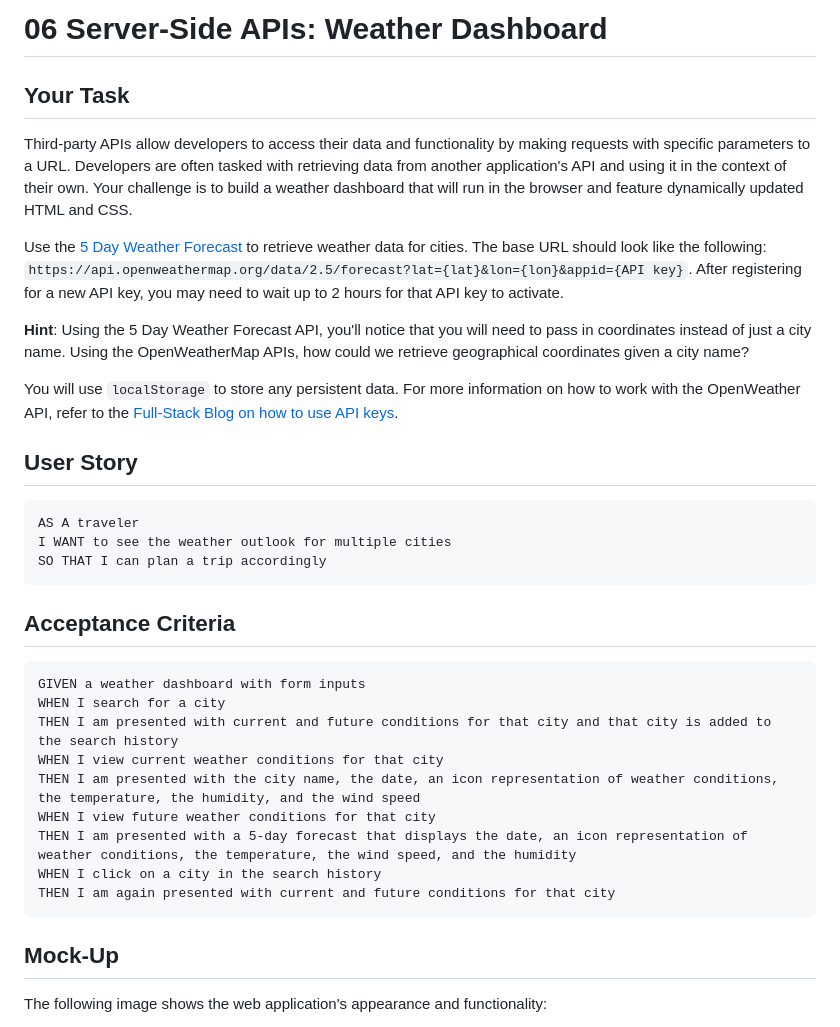
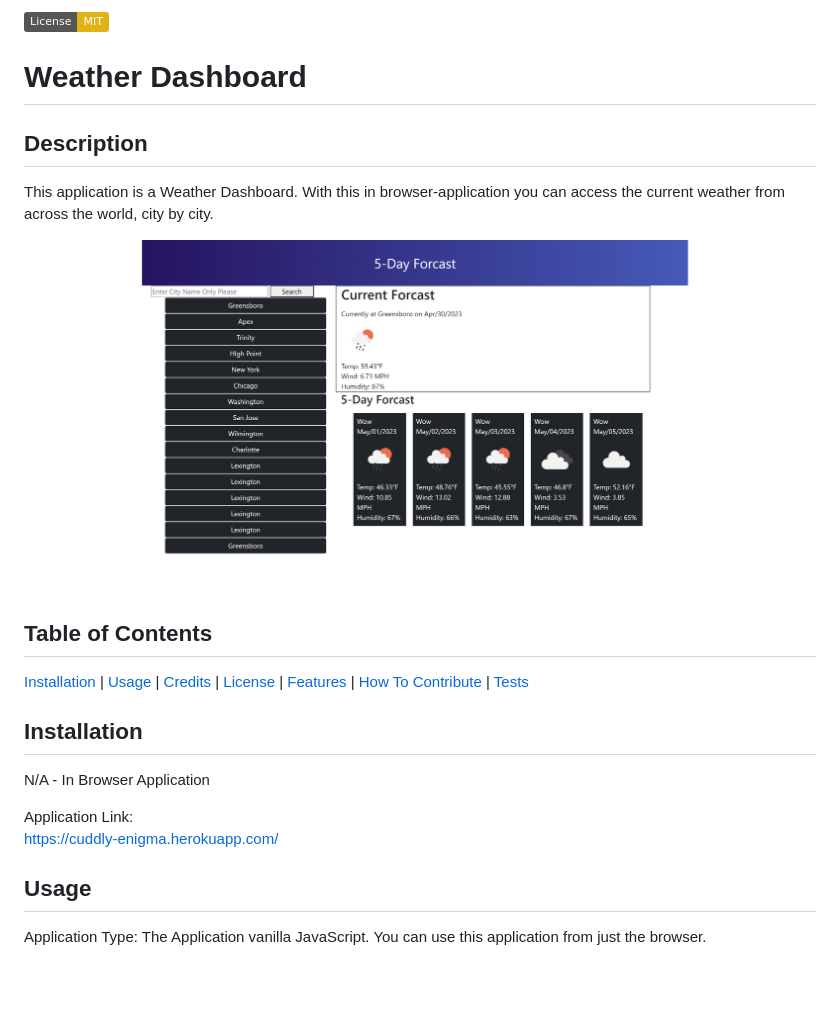
Before and after one commit to shaboon/curly-couscous, a Markdown page: README.md, the part around the change printed below. Rendered like a GitHub page; pictures changed too: assets/images/weather-dashboard.png (added); badges without logos; blank space fills up the shorter version.

````diff
--- a/README.md
+++ b/README.md
@@ -1,38 +1,31 @@
-# 06 Server-Side APIs: Weather Dashboard
+[![License: MIT](https://img.shields.io/badge/License-MIT-yellow.svg)](https://opensource.org/licenses/MIT)
 
-## Your Task
+# Weather Dashboard
 
-Third-party APIs allow developers to access their data and functionality by making requests with specific parameters to a URL. Developers are often tasked with retrieving data from another application's API and using it in the context of their own. Your challenge is to build a weather dashboard that will run in the browser and feature dynamically updated HTML and CSS.
+## Description
 
-Use the [5 Day Weather Forecast](https://openweathermap.org/forecast5) to retrieve weather data for cities. The base URL should look like the following: `https://api.openweathermap.org/data/2.5/forecast?lat={lat}&lon={lon}&appid={API key}`. After registering for a new API key, you may need to wait up to 2 hours for that API key to activate.
+This application is a Weather Dashboard. With this in browser-application you can access the current weather from across the world, city by city.
 
-**Hint**: Using the 5 Day Weather Forecast API, you'll notice that you will need to pass in coordinates instead of just a city name. Using the OpenWeatherMap APIs, how could we retrieve geographical coordinates given a city name?
+![Image of in-browser application](./assets/images/weather-dashboard.png)
 
-You will use `localStorage` to store any persistent data. For more information on how to work with the OpenWeather API, refer to the [Full-Stack Blog on how to use API keys](https://coding-boot-camp.github.io/full-stack/apis/how-to-use-api-keys).
+## Table of Contents
 
-## User Story
+[Installation](#Installation) |
+[Usage](#Usage) |
+[Credits](#Credits) |
+[License](#License) |
+[Features](#Features) |
+[How To Contribute](#How-To-Contribute) |
+[Tests](#Tests)
 
-```
-AS A traveler
-I WANT to see the weather outlook for multiple cities
-SO THAT I can plan a trip accordingly
-```
+## Installation
 
-## Acceptance Criteria
+N/A - In Browser Application
 
-```
-GIVEN a weather dashboard with form inputs
-WHEN I search for a city
-THEN I am presented with current and future conditions for that city and that city is added to the search history
-WHEN I view current weather conditions for that city
-THEN I am presented with the city name, the date, an icon representation of weather conditions, the temperature, the humidity, and the wind speed
-WHEN I view future weather conditions for that city
-THEN I am presented with a 5-day forecast that displays the date, an icon representation of weather conditions, the temperature, the wind speed, and the humidity
-WHEN I click on a city in the search history
-THEN I am again presented with current and future conditions for that city
-```
+Application Link:\
+https://cuddly-enigma.herokuapp.com/
 
-## Mock-Up
+## Usage
 
-The following image shows the web application's appearance and functionality:
+Application Type: The Application vanilla JavaScript. You can use this application from just the browser.
 
````
Also changed, not shown: other parts of README.md (+33 -47 lines).
